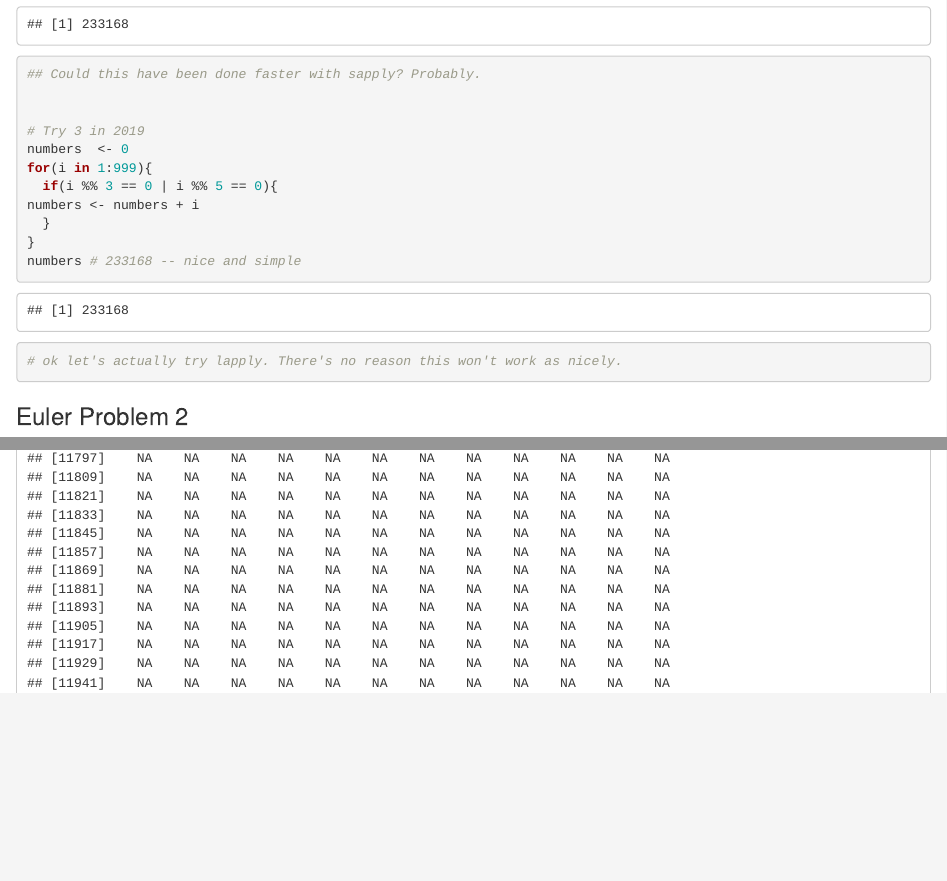
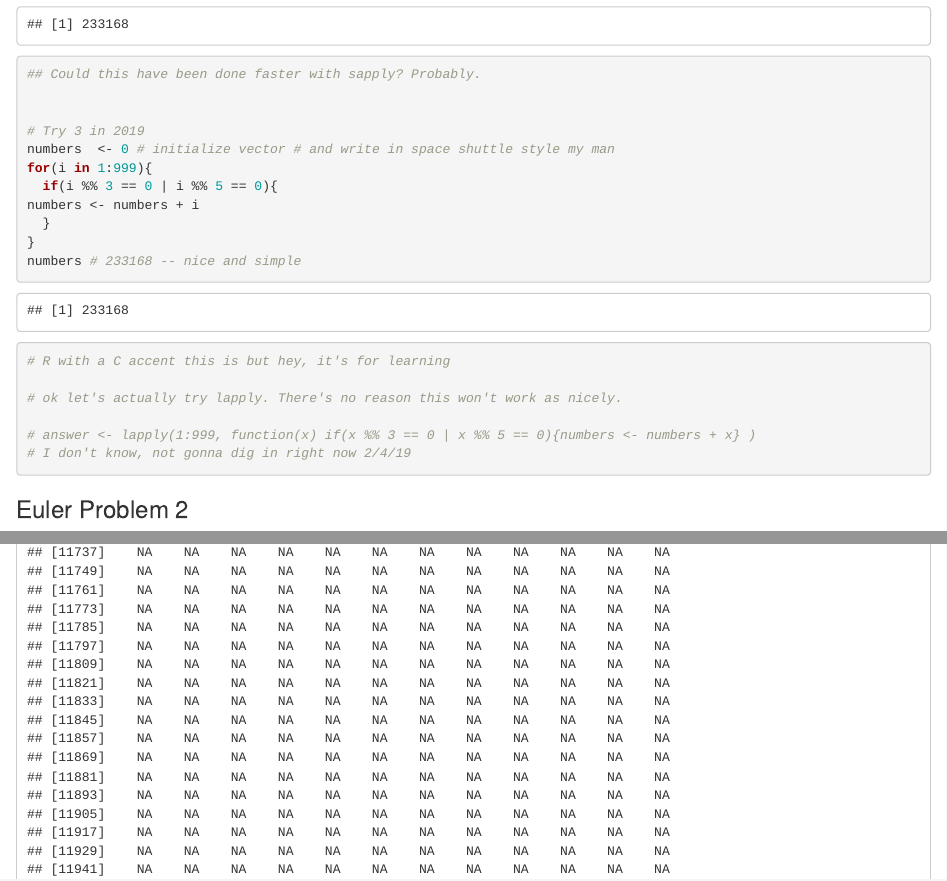
Before and after one commit to setgree/EulerProblemsSG-DWEA-, an R Markdown document (Eueler Problems 1-10.Rmd): the page in a window 1100 px wide, from 870 px down, and a second part further down, joined at a grey line. Rendered offline with R 4.5, knitr and Pandoc, with nearby package versions.

Commit message:
lapply is tricky, a loop is fine

````diff
--- a/Eueler Problems 1-10.Rmd
+++ b/Eueler Problems 1-10.Rmd
@@ -43,16 +43,19 @@ EulerProblem1Attempt2(999)
 
 
 # Try 3 in 2019
-numbers  <- 0
+numbers  <- 0 # initialize vector # and write in space shuttle style my man
 for(i in 1:999){
   if(i %% 3 == 0 | i %% 5 == 0){
 numbers <- numbers + i
   }
 }
 numbers # 233168 -- nice and simple
+# R with a C accent this is but hey, it's for learning
 
 # ok let's actually try lapply. There's no reason this won't work as nicely.
 
+# answer <- lapply(1:999, function(x) if(x %% 3 == 0 | x %% 5 == 0){numbers <- numbers + x} )
+# I don't know, not gonna dig in right now 2/4/19
 ```
 
 ### Euler Problem 2
````
